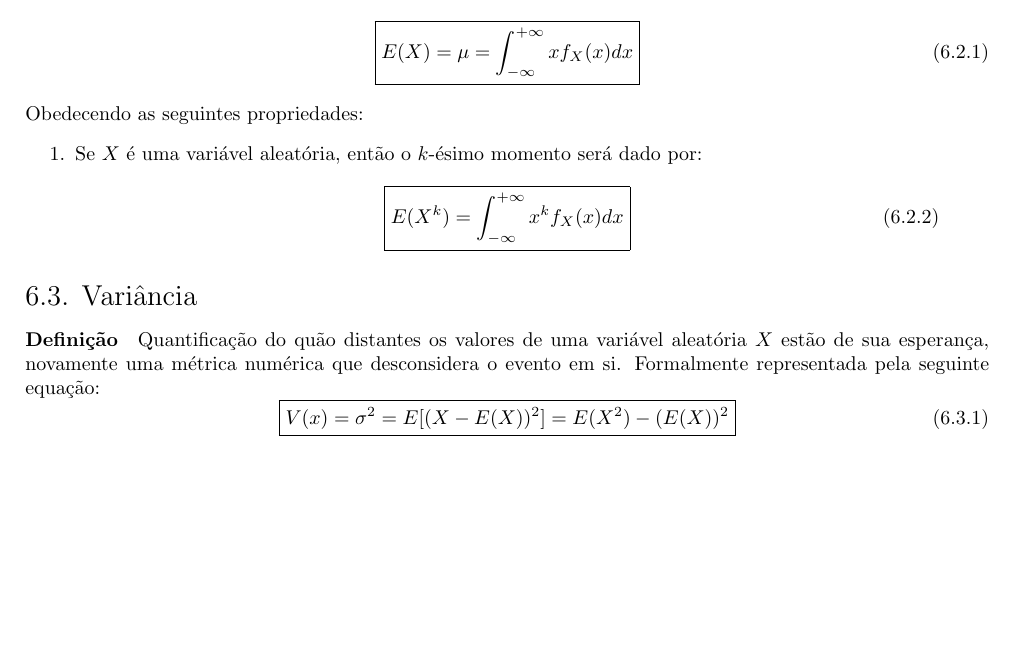
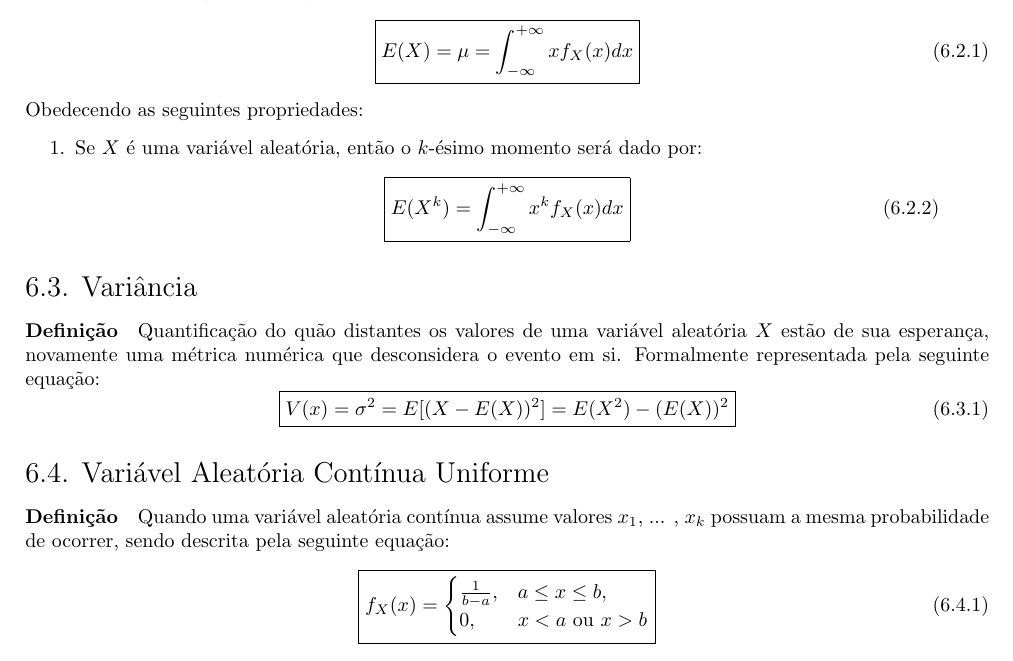
Before and after one commit to tr0fin0/classes_unicamp, a LaTeX document (me414/me414.tex): part of page 16 of 16 before the commit and part of page 17 of 17 after it, cut so that both start at the same text, the shorter picture padded with empty space. Compiled offline with pdfLaTeX.

Commit message:
:construction: add Variável Contínua Uniforme

```diff
--- a/me414/me414.tex
+++ b/me414/me414.tex
@@ -1051,4 +1051,17 @@
                         E(X^{2}) - (E(X))^{2}
                     }
                 \end{equation}
+
+        \subsection{Variável Aleatória Contínua Uniforme}
+            \paragraph{Definição}Quando uma variável aleatória contínua assume valores $x_{1}$, ... , $x_{k}$ possuam a mesma probabilidade de ocorrer, sendo descrita pela seguinte equação:
+                \begin{equation}
+                    \boxed{
+                        f_{X}(x) =
+                        \begin{cases}
+                            \frac{1}{b-a}, & a \le x \le b,\\
+                            0,             & x < a \text{ ou } x > b\\
+                        \end{cases}
+                    }
+                \end{equation}
+
 \end{document}
```
